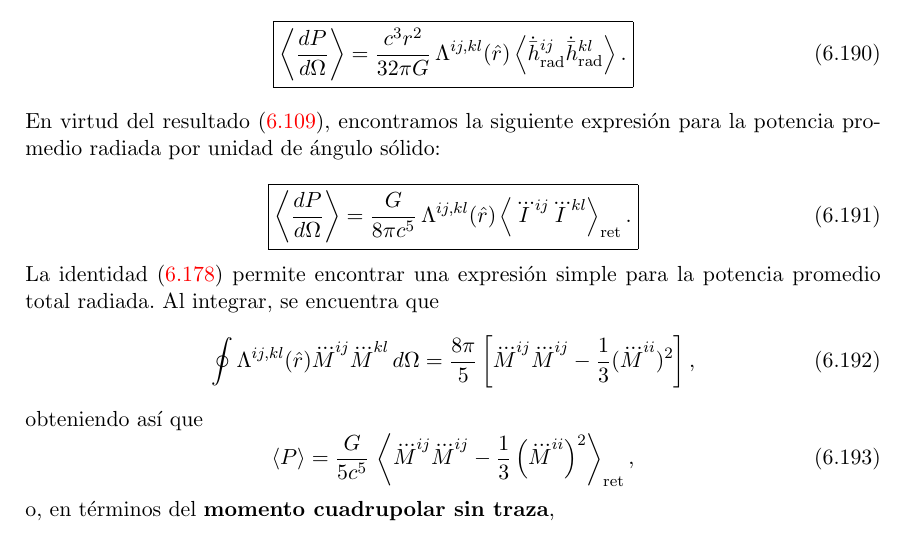
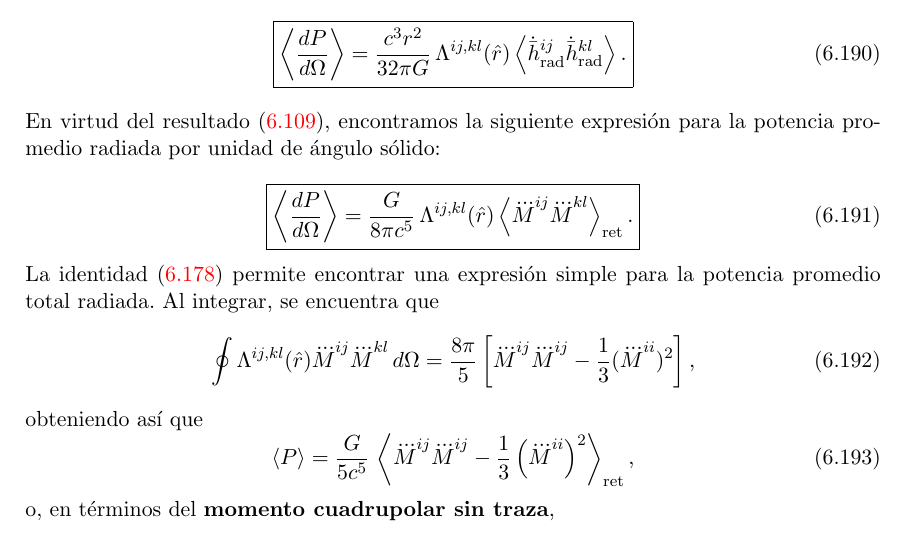
Before and after one commit to gfrubi/RG, a LaTeX document (RG.tex, which reads cap-Campos-Debiles-y-ondas-2.tex): part of page 131 of 256, cut so that both start at the same text. Compiled offline with pdfLaTeX.

Commit message:
correccion de errores por cambio de notacion I a M

```diff
--- a/cap-Campos-Debiles-y-ondas-2.tex
+++ b/cap-Campos-Debiles-y-ondas-2.tex
@@ -359,7 +359,7 @@ Usando el resultado (\ref{LLL}) podemos escribir
 En virtud del resultado (\ref{hrad}), encontramos la siguiente expresi'on para la potencia promedio radiada por unidad de 'angulo s'olido:
 
 \begin{equation}\label{PGL3}
-\boxed{\left\langle\frac{d P}{d\Omega}\right\rangle=\frac{G}{8\pi c^5}\, \Lambda^{ij,kl}(\hat{r})\left\langle\dddot{I}^{ij}\dddot{I}^{kl}\right\rangle_{\rm ret} .}
+\boxed{\left\langle\frac{d P}{d\Omega}\right\rangle=\frac{G}{8\pi c^5}\, \Lambda^{ij,kl}(\hat{r})\left\langle\dddot{M}^{ij}\dddot{M}^{kl}\right\rangle_{\rm ret} .}
 \end{equation}
 La identidad (\ref{intL}) permite encontrar una expresi'on simple para la potencia promedio total radiada. Al integrar, se encuentra que
 \begin{equation}\label{intLII}
```
Also changed, not shown: cap-Campos-Debiles-y-ondas.tex (+1 -1 lines).
